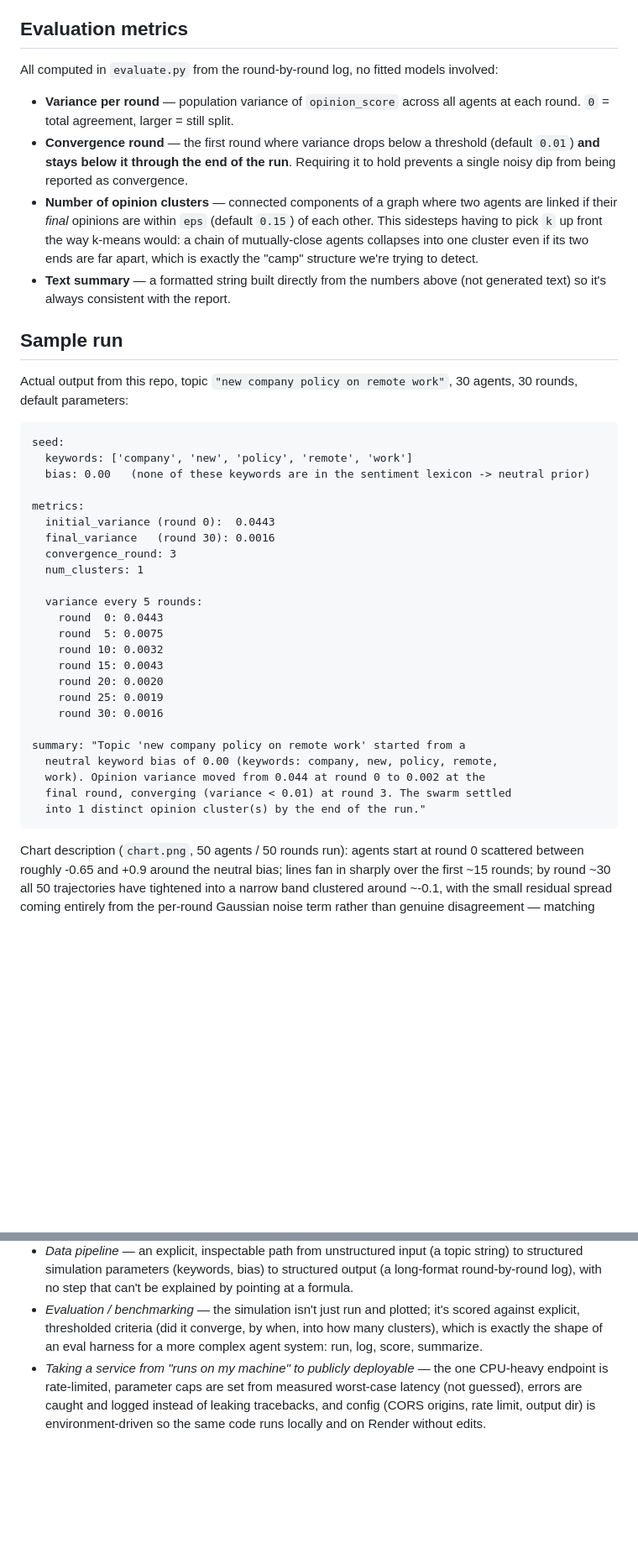
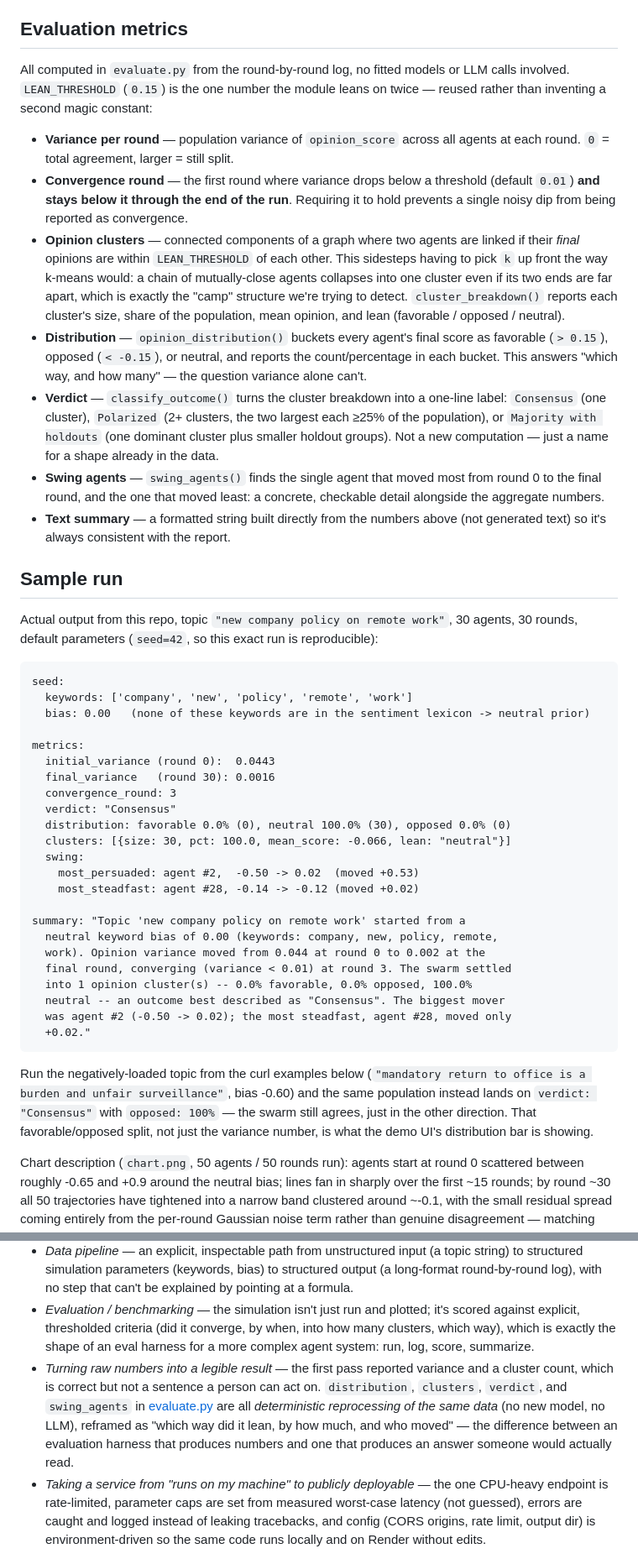
Before and after one commit to VaishnaviSaw01/SwarmSim, a Markdown page: README.md, 2 parts joined by grey strips. Shown at 84% size. GitHub-like rendering; blank space fills up the shorter version.

Commit message:
docs: document the richer evaluation metrics and redesigned UI
Updated the Evaluation metrics section for distribution/clusters/
verdict/swing_agents, refreshed the Sample run block with real
output from this repo's fields (including the opposed-topic
contrast), described the redesigned demo UI's sections in Running
it, updated the test count/description, and added an interview
talking point on turning raw variance/cluster numbers into a
legible, deterministic result.

Co-Authored-By: Claude Sonnet 5 <noreply@anthropic.com>

````diff
--- a/README.md
+++ b/README.md
@@ -118,7 +118,9 @@ leave nothing for the simulation to converge *from*.
 ## Evaluation metrics
 
 All computed in `evaluate.py` from the round-by-round log, no fitted
-models involved:
+models or LLM calls involved. `LEAN_THRESHOLD` (`0.15`) is the one number
+the module leans on twice — reused rather than inventing a second magic
+constant:
 
 - **Variance per round** — population variance of `opinion_score` across
   all agents at each round. `0` = total agreement, larger = still split.
@@ -126,19 +128,34 @@ models involved:
   threshold (default `0.01`) **and stays below it through the end of the
   run**. Requiring it to hold prevents a single noisy dip from being
   reported as convergence.
-- **Number of opinion clusters** — connected components of a graph where
-  two agents are linked if their *final* opinions are within `eps`
-  (default `0.15`) of each other. This sidesteps having to pick `k` up
-  front the way k-means would: a chain of mutually-close agents collapses
-  into one cluster even if its two ends are far apart, which is exactly
-  the "camp" structure we're trying to detect.
+- **Opinion clusters** — connected components of a graph where two agents
+  are linked if their *final* opinions are within `LEAN_THRESHOLD` of each
+  other. This sidesteps having to pick `k` up front the way k-means
+  would: a chain of mutually-close agents collapses into one cluster even
+  if its two ends are far apart, which is exactly the "camp" structure
+  we're trying to detect. `cluster_breakdown()` reports each cluster's
+  size, share of the population, mean opinion, and lean (favorable /
+  opposed / neutral).
+- **Distribution** — `opinion_distribution()` buckets every agent's final
+  score as favorable (`> 0.15`), opposed (`< -0.15`), or neutral, and
+  reports the count/percentage in each bucket. This answers "which way,
+  and how many" — the question variance alone can't.
+- **Verdict** — `classify_outcome()` turns the cluster breakdown into a
+  one-line label: `Consensus` (one cluster), `Polarized` (2+ clusters,
+  the two largest each ≥25% of the population), or `Majority with
+  holdouts` (one dominant cluster plus smaller holdout groups). Not a new
+  computation — just a name for a shape already in the data.
+- **Swing agents** — `swing_agents()` finds the single agent that moved
+  most from round 0 to the final round, and the one that moved least: a
+  concrete, checkable detail alongside the aggregate numbers.
 - **Text summary** — a formatted string built directly from the numbers
   above (not generated text) so it's always consistent with the report.
 
 ## Sample run
 
 Actual output from this repo, topic `"new company policy on remote work"`,
-30 agents, 30 rounds, default parameters:
+30 agents, 30 rounds, default parameters (`seed=42`, so this exact run is
+reproducible):
 
 ```
 seed:
@@ -149,23 +166,29 @@ metrics:
   initial_variance (round 0):  0.0443
   final_variance   (round 30): 0.0016
   convergence_round: 3
-  num_clusters: 1
-
-  variance every 5 rounds:
-    round  0: 0.0443
-    round  5: 0.0075
-    round 10: 0.0032
-    round 15: 0.0043
-    round 20: 0.0020
-    round 25: 0.0019
-    round 30: 0.0016
+  verdict: "Consensus"
+  distribution: favorable 0.0% (0), neutral 100.0% (30), opposed 0.0% (0)
+  clusters: [{size: 30, pct: 100.0, mean_score: -0.066, lean: "neutral"}]
+  swing:
+    most_persuaded: agent #2,  -0.50 -> 0.02  (moved +0.53)
+    most_steadfast: agent #28, -0.14 -> -0.12 (moved +0.02)
 
 summary: "Topic 'new company policy on remote work' started from a
   neutral keyword bias of 0.00 (keywords: company, new, policy, remote,
   work). Opinion variance moved from 0.044 at round 0 to 0.002 at the
   final round, converging (variance < 0.01) at round 3. The swarm settled
-  into 1 distinct opinion cluster(s) by the end of the run."
+  into 1 opinion cluster(s) -- 0.0% favorable, 0.0% opposed, 100.0%
+  neutral -- an outcome best described as "Consensus". The biggest mover
+  was agent #2 (-0.50 -> 0.02); the most steadfast, agent #28, moved only
+  +0.02."
 ```
+
+Run the negatively-loaded topic from the curl examples below
+(`"mandatory return to office is a burden and unfair surveillance"`,
+bias -0.60) and the same population instead lands on `verdict:
+"Consensus"` with `opposed: 100%` — the swarm still agrees, just in the
+other direction. That favorable/opposed split, not just the variance
+number, is what the demo UI's distribution bar is showing.
 
 Chart description (`chart.png`, 50 agents / 50 rounds run): agents start
 at round 0 scattered between roughly -0.65 and +0.9 around the neutral
@@ -359,8 +387,17 @@ concurrent workers.
   can't be explained by pointing at a formula.
 - *Evaluation / benchmarking* — the simulation isn't just run and plotted;
   it's scored against explicit, thresholded criteria (did it converge, by
-  when, into how many clusters), which is exactly the shape of an eval
-  harness for a more complex agent system: run, log, score, summarize.
+  when, into how many clusters, which way), which is exactly the shape of
+  an eval harness for a more complex agent system: run, log, score,
+  summarize.
+- *Turning raw numbers into a legible result* — the first pass reported
+  variance and a cluster count, which is correct but not a sentence a
+  person can act on. `distribution`, `clusters`, `verdict`, and
+  `swing_agents` in [evaluate.py](evaluate.py) are all *deterministic
+  reprocessing of the same data* (no new model, no LLM), reframed as
+  "which way did it lean, by how much, and who moved" — the difference
+  between an evaluation harness that produces numbers and one that
+  produces an answer someone would actually read.
 - *Taking a service from "runs on my machine" to publicly deployable* —
   the one CPU-heavy endpoint is rate-limited, parameter caps are set from
   measured worst-case latency (not guessed), errors are caught and logged
````
Also changed, not shown: other parts of README.md (+12 -7 lines).
